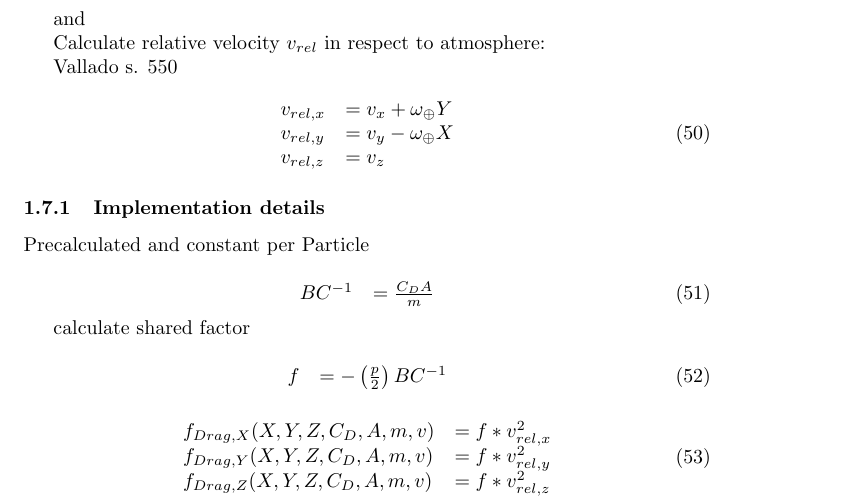
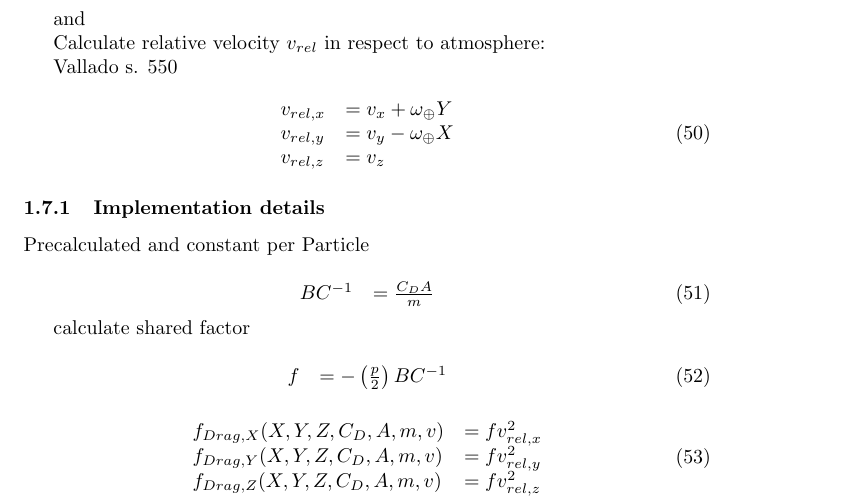
Before and after one commit to Wombatwarrior/BA_space_debris, a LaTeX thesis (Thesis/Math.tex): part of page 8 of 9, cut so that both start at the same text. Compiled offline with pdfLaTeX.

Commit message:
- removed * from product term of drag math reference

```diff
--- a/Thesis/Math.tex
+++ b/Thesis/Math.tex
@@ -594,9 +594,9 @@ f &= -\left(p \over 2\right)BC^{-1}
 
 \begin{equation}
 \begin{array}{ll}
-f_{Drag,X}(X,Y,Z,C_D,A,m,v) &= f*v_{rel,x}^2 \\
-f_{Drag,Y}(X,Y,Z,C_D,A,m,v) &= f*v_{rel,y}^2 \\
-f_{Drag,Z}(X,Y,Z,C_D,A,m,v) &= f*v_{rel,z}^2
+f_{Drag,X}(X,Y,Z,C_D,A,m,v) &= fv_{rel,x}^2 \\
+f_{Drag,Y}(X,Y,Z,C_D,A,m,v) &= fv_{rel,y}^2 \\
+f_{Drag,Z}(X,Y,Z,C_D,A,m,v) &= fv_{rel,z}^2
 \end{array}
 \end{equation}
 
```
